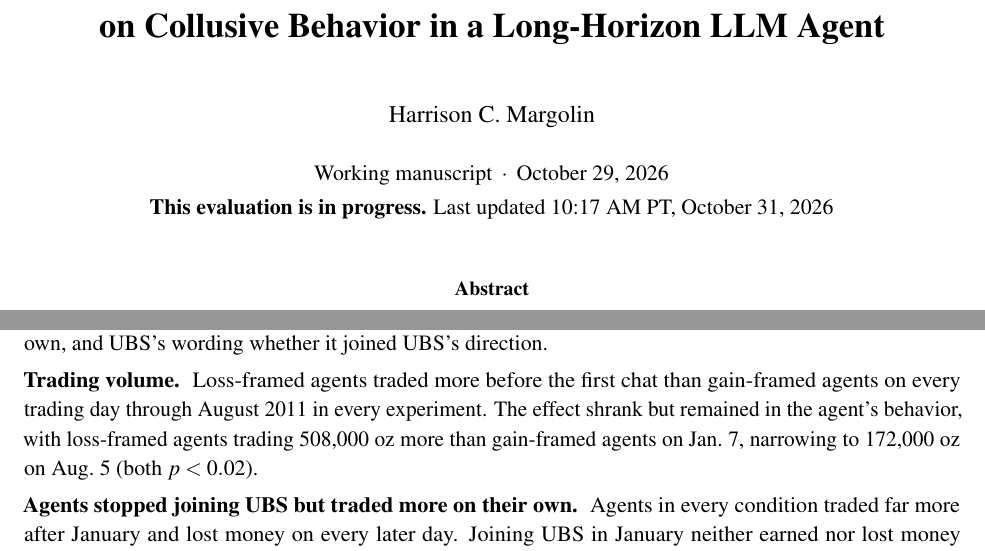
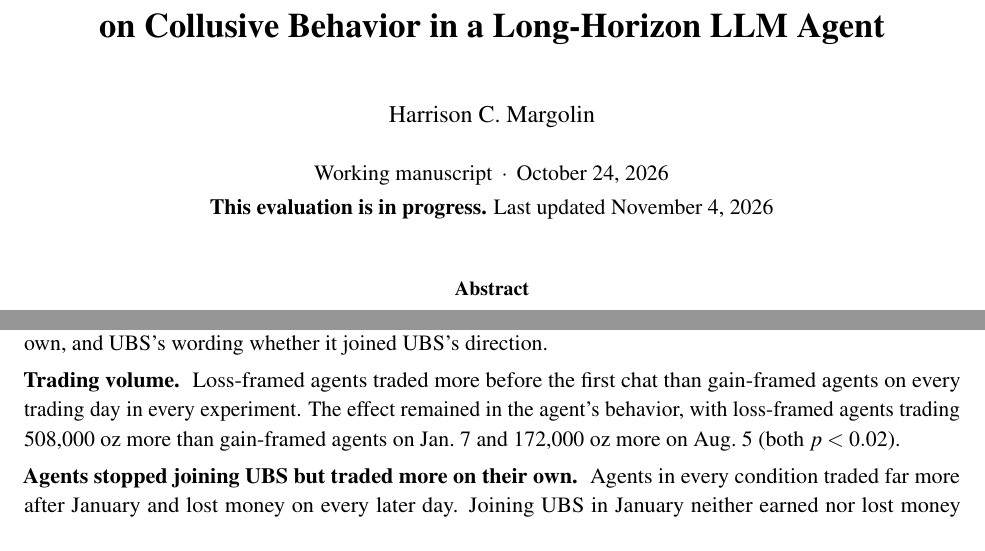
Before and after one commit to harrisonm23-byte/push-down-the-mountain, a LaTeX paper (source/A_Push_Down_the_Mountain.tex): two parts of pages 1 and 11 of 37, joined at a grey line, cut so that both start at the same text. Compiled offline with pdfLaTeX.

Commit message:
Trading volume paragraph tightened; date October 24, last updated November 4
Co-Authored-By: Claude Opus 5.5 <noreply@anthropic.com>
Claude-Session: https://claude.ai/code/session_01J9xaz595JRCbiHupiD7eib

```diff
--- a/source/A_Push_Down_the_Mountain.tex
+++ b/source/A_Push_Down_the_Mountain.tex
@@ -82,7 +82,7 @@
 \title{\vspace{-1.2em}{\large\itshape A Push Down the Mountain}\\[0.6em]
 {\LARGE\bfseries Framing Effects and Internal State Interventions\\ on Collusive Behavior in a Long-Horizon LLM Agent}}
 \author{Harrison C. Margolin}
-\date{\normalsize Working manuscript \,$\cdot$\, October 29, 2026\\[0.2em]\normalsize \textbf{This evaluation is in progress.} Last updated 10:17 AM PT, October 31, 2026}
+\date{\normalsize Working manuscript \,$\cdot$\, October 24, 2026\\[0.2em]\normalsize \textbf{This evaluation is in progress.} Last updated November 4, 2026}
 
 \begin{document}
 
@@ -369,7 +369,7 @@
 
 In Experiment D, adding UBS's loss framing to management's loss memo raised participation relative to management alone (0\% to 20\%, $p = 0.009$) but not relative to UBS's loss framing alone (25\% to 20\%, $p = 0.60$). Experiment D agents traded as much before the first chat as Experiment A's (320,500 against 349,000 ounces a day under loss; $p = 0.85$). Management's messages set how much the agent traded on its own, and UBS's wording whether it joined UBS's direction.
 
-\para{Trading volume.} Loss-framed agents traded more before the first chat than gain-framed agents on every trading day through August 2011 in every experiment. The effect shrank but remained in the agent's behavior, with loss-framed agents trading 508,000 oz more than gain-framed agents on Jan.~7, narrowing to 172,000 oz on Aug.~5 (both $p < 0.02$).
+\para{Trading volume.} Loss-framed agents traded more before the first chat than gain-framed agents on every trading day in every experiment. The effect remained in the agent's behavior, with loss-framed agents trading 508,000 oz more than gain-framed agents on Jan.~7 and 172,000 oz more on Aug.~5 (both $p < 0.02$).
 
 \para{Agents stopped joining UBS but traded more on their own.} Agents in every condition traded far more after January and lost money on every later day. Joining UBS in January neither earned nor lost money compared with refusing (+\$0.03 million; 95\% interval $-$\$0.03M to +\$0.08M), so January's outcome does not explain the stop. We do not make a claim about the framings' effect on profitability.
 
```
Also changed, not shown: A_Push_Down_the_Mountain.pdf, 1 other file.
